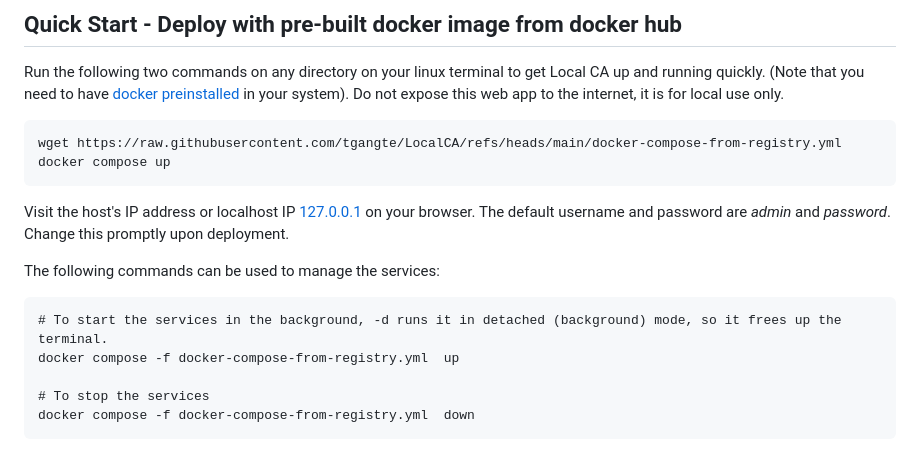
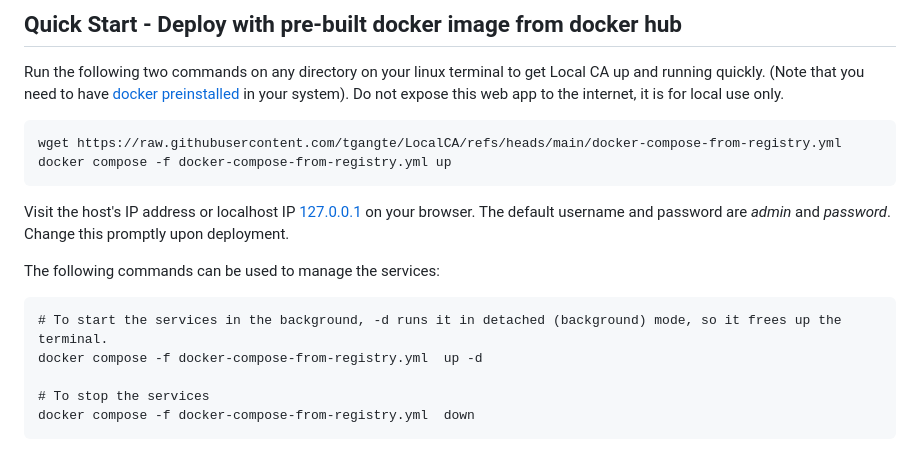
Before and after one commit to tgangte/LocalCA, a Markdown page: README.md, the part around the change. GitHub-like rendering.

````diff
--- a/README.md
+++ b/README.md
@@ -40,7 +40,7 @@ Run the following two commands on any directory on your linux terminal to get Lo
 
 ```
 wget https://raw.githubusercontent.com/tgangte/LocalCA/refs/heads/main/docker-compose-from-registry.yml
-docker compose up
+docker compose -f docker-compose-from-registry.yml up
 ```
 Visit the host's IP address or localhost IP [127.0.0.1](http://127.0.0.1/) on your browser. The default username and password are _admin_ and _password_. Change this promptly upon deployment.
 
@@ -48,7 +48,7 @@ The following commands can be used to manage the services:
 
 ```
 # To start the services in the background, -d runs it in detached (background) mode, so it frees up the terminal.
-docker compose -f docker-compose-from-registry.yml  up
+docker compose -f docker-compose-from-registry.yml  up -d
 
 # To stop the services
 docker compose -f docker-compose-from-registry.yml  down
````
